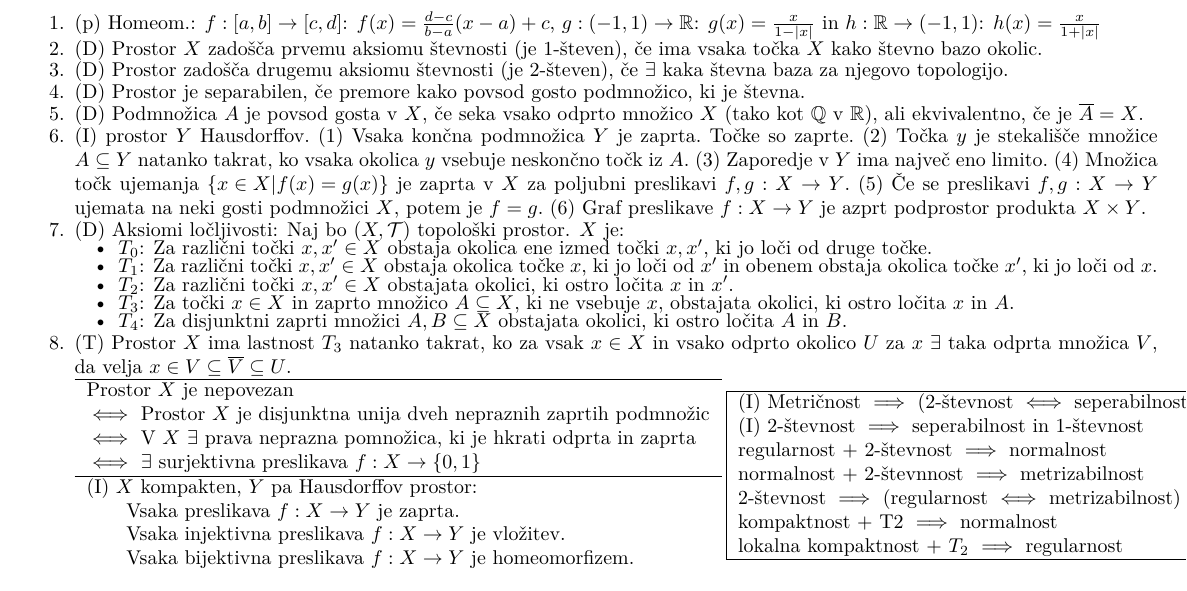
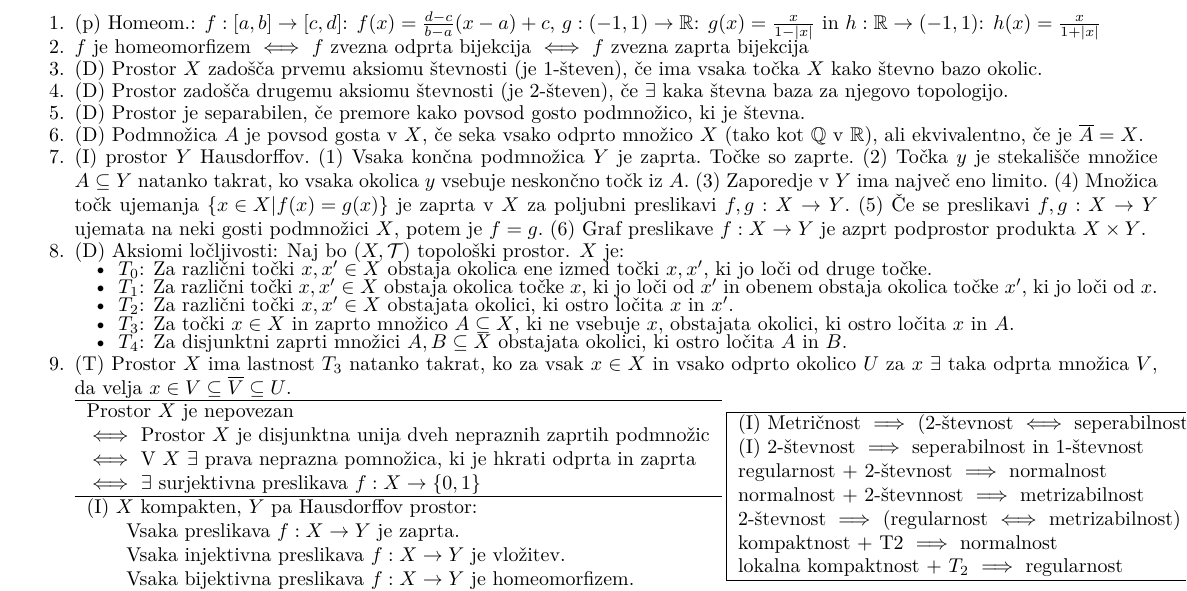
Before and after one commit to Vida26365/UGT-list, a LaTeX document (UGT-list-kolokvij-2_2.tex): part of page 1 of 2, cut so that both start at the same text. Compiled offline with pdfLaTeX.

Commit message:
Zveznost

```diff
--- a/UGT-list-kolokvij-2_2.tex
+++ b/UGT-list-kolokvij-2_2.tex
@@ -47,6 +47,8 @@
 \item (p) Homeom.: $f: [a,b]\to[c,d]$: $f(x)=\frac{d-c}{b-a}(x-a)+c$,
 $g: (-1,1)\to\mathbb{R}$: $g(x)=\frac{x}{1-|x|}$ in
 $h: \mathbb{R}\to(-1,1)$: $h(x)=\frac{x}{1+|x|}$
+
+\item \(f\) je homeomorfizem \(\iff\) \(f\) zvezna odprta bijekcija \(\iff\) \(f\) zvezna zaprta bijekcija
 
 \item (D) Prostor $X$ zadošča prvemu aksiomu števnosti (je $1$-števen), če ima vsaka točka $X$ kako števno bazo okolic.
 
```
Also changed, not shown: UGT-list-kolokvij-2_2.pdf.
